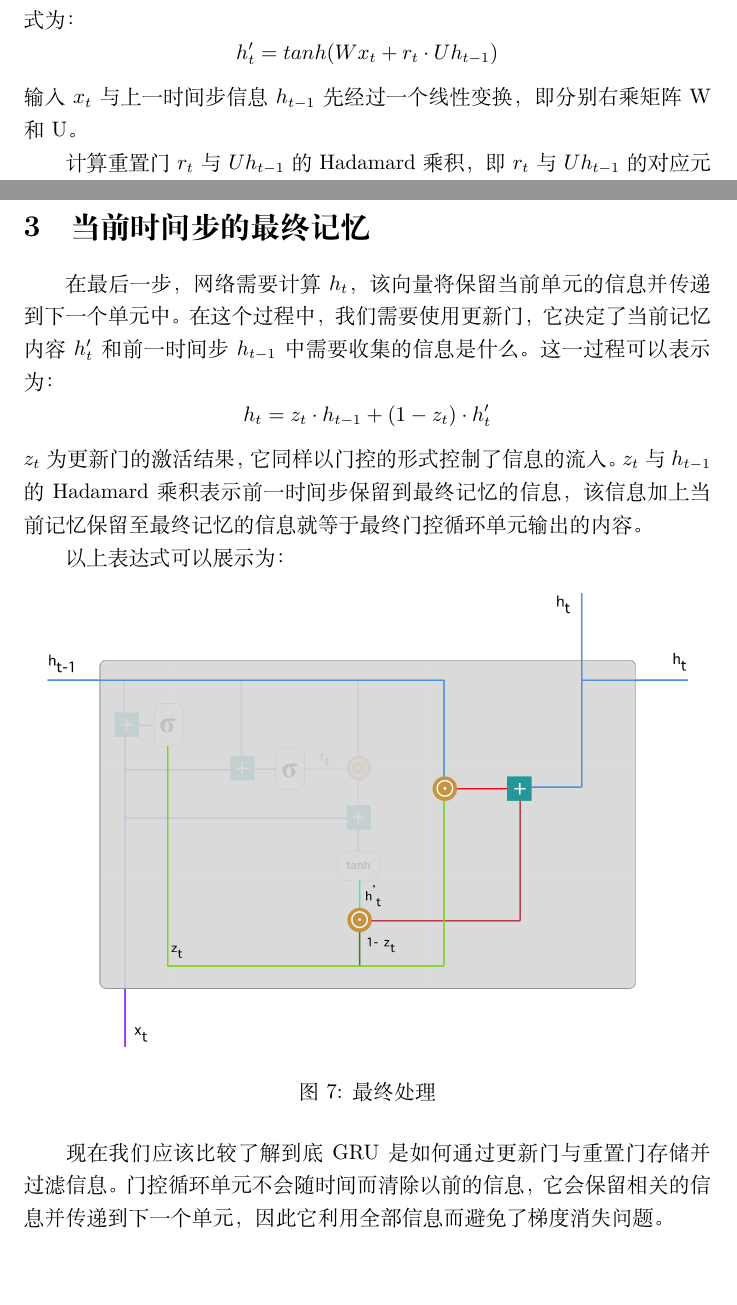
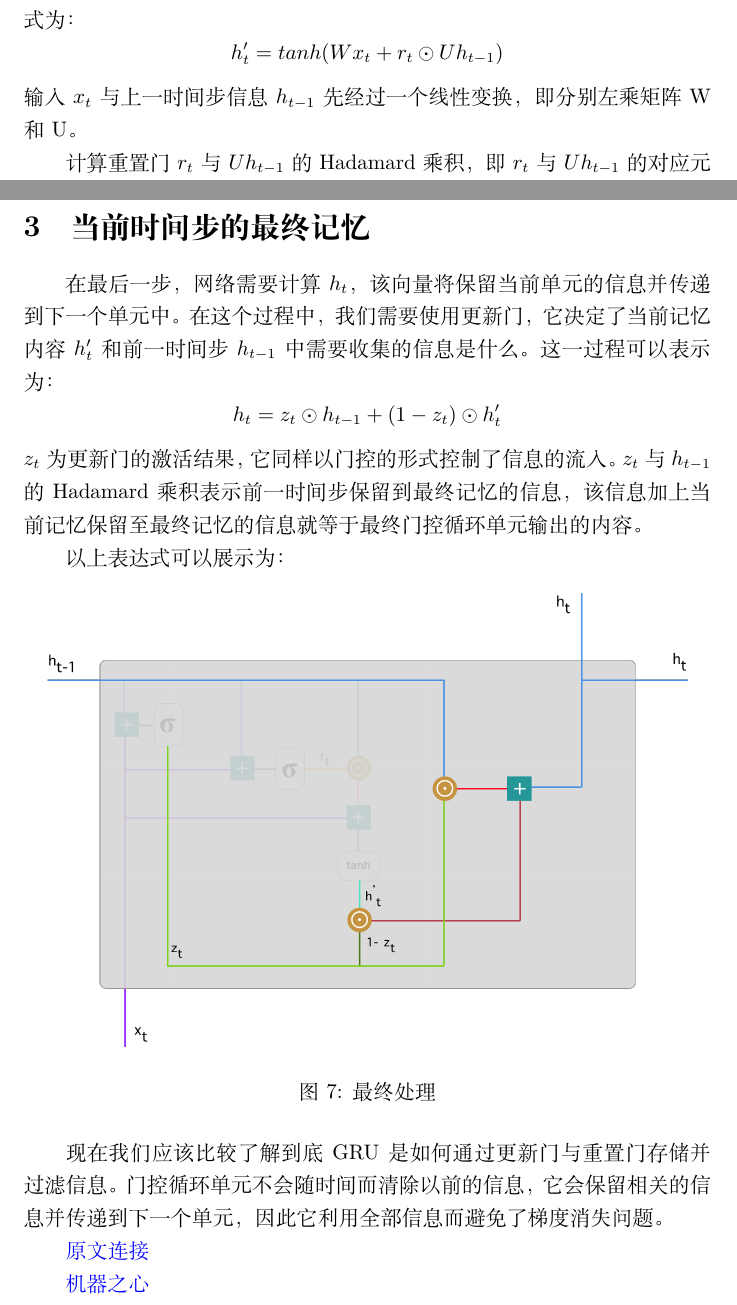
Before and after one commit to bleedingfight/TensorFlow_Notebook, a LaTeX document (GRU.tex): two parts of pages 5 and 6 of 6, joined at a grey line, cut so that both start at the same text, the shorter picture padded with empty space. Compiled offline with XeLaTeX.

Commit message:
修订GRU内容

```diff
--- a/GRU.tex
+++ b/GRU.tex
@@ -71,8 +71,8 @@ GRU 是标准循环神经网络的改进版，但到底是什么令它如此高
 如前面更新门所述，$h_{t-1}$ 和 $x_t$ 先经过一个线性变换，再相加投入 Sigmoid 激活函数以输出激活值。
 \subsection{当前记忆内容}
 现在我们具体讨论一下这些门控到底如何影响最终的输出。在重置门的使用中，新的记忆内容将使用重置门储存过去相关的信息，它的计算表达式为：
-\[h'_t = tanh(Wx_t+r_t\cdot Uh_{t-1})\]
-输入 $x_t$ 与上一时间步信息 $h_{t-1}$ 先经过一个线性变换，即分别右乘矩阵 W 和 U。
+\[h'_t = tanh(Wx_t+r_t\odot Uh_{t-1})\]
+输入 $x_t$ 与上一时间步信息 $h_{t-1}$ 先经过一个线性变换，即分别左乘矩阵 W 和 U。
 
 计算重置门 $r_t$ 与 $Uh_{t-1}$ 的 Hadamard 乘积，即 $r_t$ 与 $Uh_{t-1}$ 的对应元素乘积。因为前面计算的重置门是一个由 0 到 1 组成的向量，它会衡量门控开启的大小。例如某个元素对应的门控值为 0，那么它就代表这个元素的信息完全被遗忘掉。该 Hadamard 乘积将确定所要保留与遗忘的以前信息。
 
@@ -84,7 +84,7 @@ GRU 是标准循环神经网络的改进版，但到底是什么令它如此高
 \end{figure}
 \section{当前时间步的最终记忆}
 在最后一步，网络需要计算 $h_t$，该向量将保留当前单元的信息并传递到下一个单元中。在这个过程中，我们需要使用更新门，它决定了当前记忆内容 $h'_t$ 和前一时间步 $h_{t-1}$ 中需要收集的信息是什么。这一过程可以表示为：
-\[h_t = z_t\cdot h_{t-1}+(1-z_t)\cdot h_t'\]
+\[h_t = z_t\odot h_{t-1}+(1-z_t)\odot h_t'\]
 $z_t$ 为更新门的激活结果，它同样以门控的形式控制了信息的流入。$z_t$ 与 $h_{t-1}$ 的 Hadamard 乘积表示前一时间步保留到最终记忆的信息，该信息加上当前记忆保留至最终记忆的信息就等于最终门控循环单元输出的内容。
 
 以上表达式可以展示为：
@@ -96,4 +96,7 @@ $z_t$ 为更新门的激活结果，它同样以门控的形式控制了信息
 \end{figure}
 现在我们应该比较了解到底 GRU 是如何通过更新门与重置门存储并过滤信息。门控循环单元不会随时间而清除以前的信息，它会保留相关的信息并传递到下一个单元，因此它利用全部信息而避免了梯度消失问题。
 
+\href{https://towardsdatascience.com/understanding-gru-networks-2ef37df6c9be}{原文连接}
+
+\href{http://mp.weixin.qq.com/s?__biz=MzA3MzI4MjgzMw==&mid=2650735126&idx=2&sn=9c56d9f6a4fff5f6e1d026d8c98b21c7&chksm=871ac668b06d4f7ece3109204cc5eba8ae099a7e64a42fce284e239ef2b68aba64a06407020c&mpshare=}{机器之心}
 \end{document}
```
